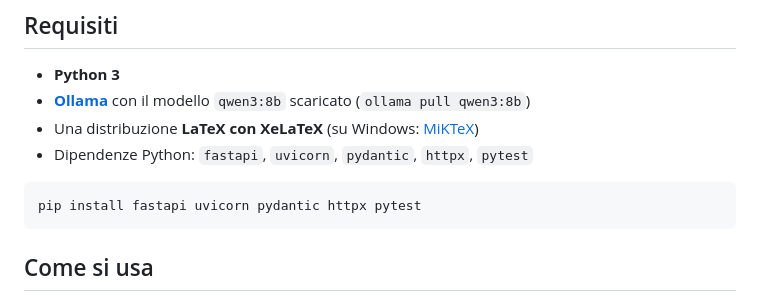
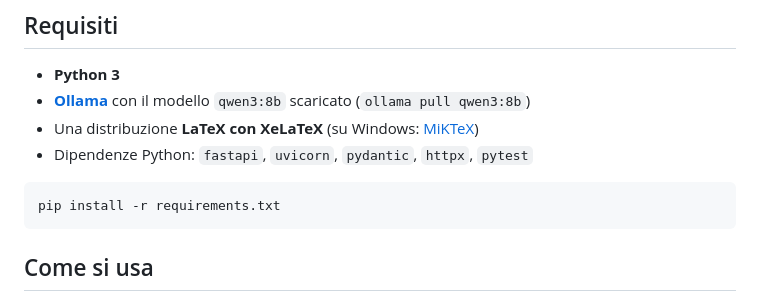
Before and after one commit to ironsakit/PDFix, a Markdown page: README.md, the part around the change. Drawn GitHub-style.

Commit message:
Change pip install command to use requirements.txt
Updated installation instructions to use requirements.txt.

````diff
--- a/README.md
+++ b/README.md
@@ -59,7 +59,7 @@ Il server lavora in modo **asincrono** e **streamma l'avanzamento** in tempo rea
 - Dipendenze Python: `fastapi`, `uvicorn`, `pydantic`, `httpx`, `pytest`
 
 ```bash
-pip install fastapi uvicorn pydantic httpx pytest
+pip install -r requirements.txt
 ```
 
 ## Come si usa
````
